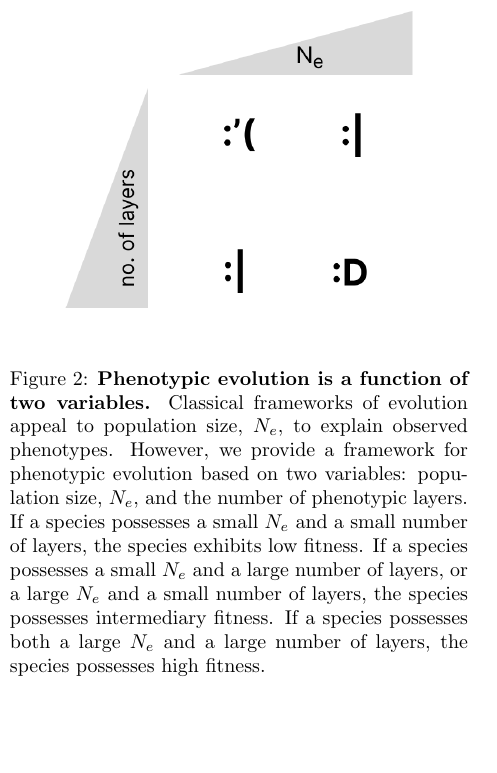
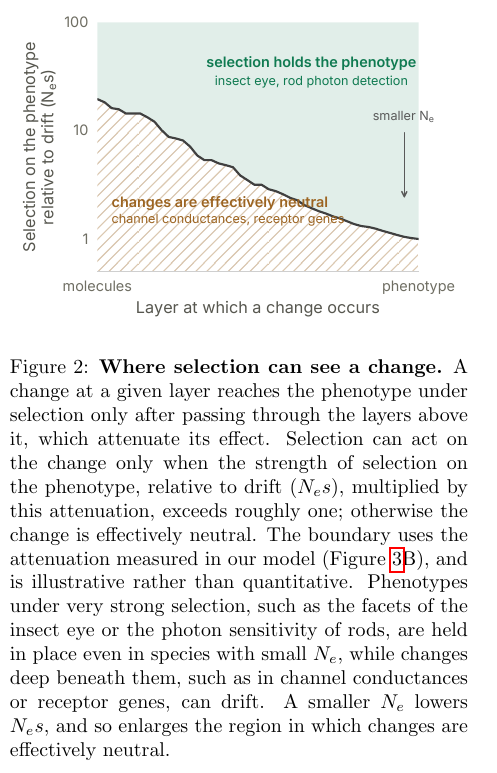
Before and after one commit to hanhanhan-kim/evolution-hierarchy, a LaTeX paper (main.tex): part of one column of page 7 of 15, cut at the place of the change, the shorter picture padded with empty space. Compiled offline with pdfLaTeX.

Commit message:
New Fig 3: where selection can see a change (drift map)
Boundary computed in figures.py from the model's sensitivity curve:
selection acts when N_e s times the attenuation from depth exceeds ~1.
Replaces the emoticon 2x2, whose 'number of layers' axis disagreed with
the text's 'layer at which variation occurs'.

Co-Authored-By: Claude Opus 5.5 <noreply@anthropic.com>

```diff
--- a/main.tex
+++ b/main.tex
@@ -136,8 +136,8 @@ We propose the divvying of phenotypes into constituent `layers' \cite{Ho_Ohya_Zh
 
 \begin{figure}[htp]
 \centering
-\includegraphics[width=\columnwidth]{fig_3_final.png}
-\caption{\textbf{Phenotypic evolution is a function of two variables.} Classical frameworks of evolution appeal to population size, $N_e$, to explain observed phenotypes. However, we provide a framework for phenotypic evolution based on two variables: population size, $N_e$, and the number of phenotypic layers. If a species possesses a small $N_e$ and a small number of layers, the species exhibits low fitness. If a species possesses a small $N_e$ and a large number of layers, or a large $N_e$ and a small number of layers, the species possesses intermediary fitness. If a species possesses both a large $N_e$ and a large number of layers, the species possesses high fitness.}
+\includegraphics[width=\columnwidth]{fig_framework.pdf}
+\caption{\textbf{Where selection can see a change.} A change at a given layer reaches the phenotype under selection only after passing through the layers above it, which attenuate its effect. Selection can act on the change only when the strength of selection on the phenotype, relative to drift ($N_e s$), multiplied by this attenuation, exceeds roughly one; otherwise the change is effectively neutral. The boundary uses the attenuation measured in our model (Figure \ref{fig:model_1}B), and is illustrative rather than quantitative. Phenotypes under very strong selection, such as the facets of the insect eye or the photon sensitivity of rods, are held in place even in species with small $N_e$, while changes deep beneath them, such as in channel conductances or receptor genes, can drift. A smaller $N_e$ lowers $N_e s$, and so enlarges the region in which changes are effectively neutral.}
 \label{fig_framework}
 \end{figure}
 
```
Also changed, not shown: fig_framework.pdf (added).
